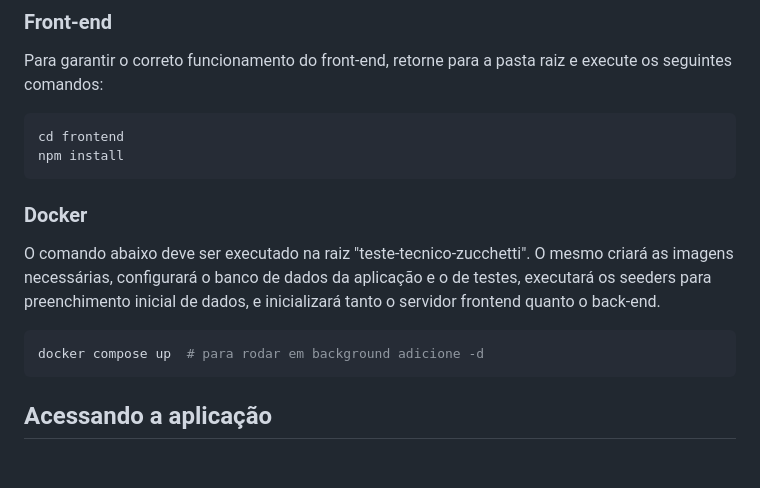
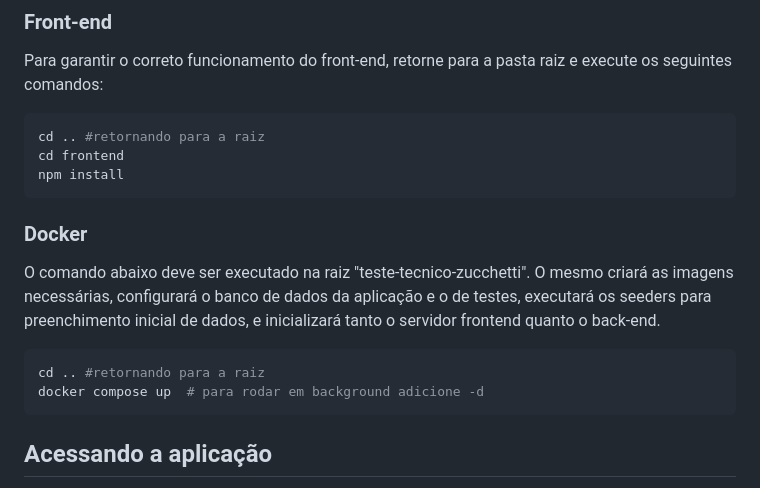
Before and after one commit to CarolineSampaio/teste-tecnico-zucchetti, a Markdown page: README.md, the part around the change. GitHub-like rendering; blank space fills up the shorter version.

Commit message:
refactor: atualiza fluxo configuracao ambiente

````diff
--- a/README.md
+++ b/README.md
@@ -59,6 +59,7 @@ composer install
 Para garantir o correto funcionamento do front-end, retorne para a pasta raiz e execute os seguintes comandos:
 
 ```bash
+cd .. #retornando para a raiz
 cd frontend
 npm install
 ```
@@ -68,6 +69,7 @@ npm install
 O comando abaixo deve ser executado na raiz "teste-tecnico-zucchetti". O mesmo criará as imagens necessárias, configurará o banco de dados da aplicação e o de testes, executará os seeders para preenchimento inicial de dados, e inicializará tanto o servidor frontend quanto o back-end.
 
 ```sh
+cd .. #retornando para a raiz
 docker compose up  # para rodar em background adicione -d
 ```
 
````
